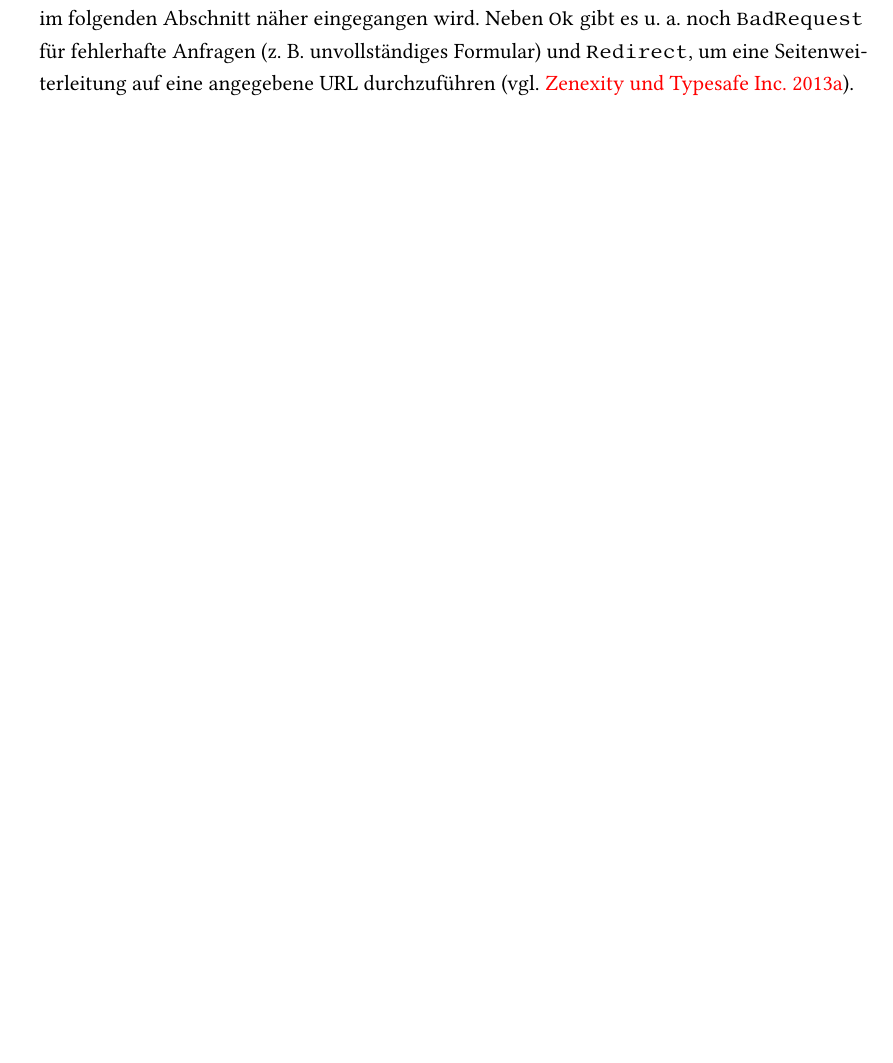
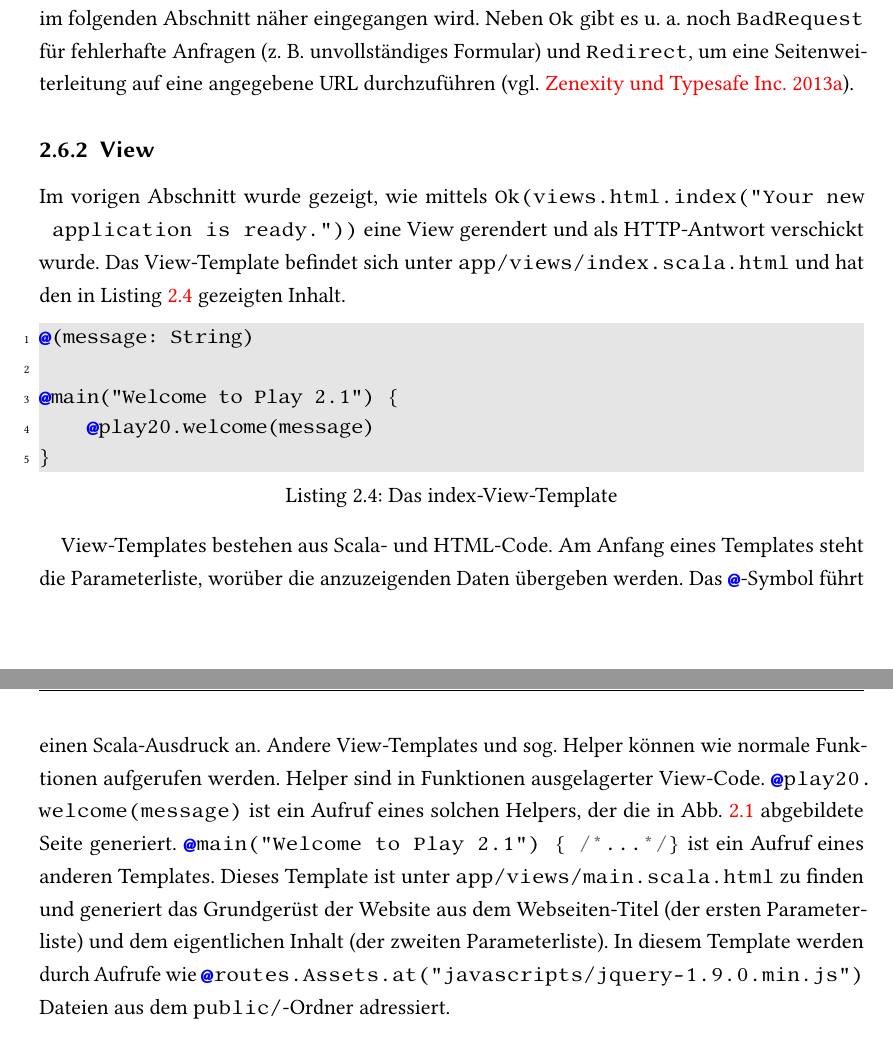
Before and after one commit to tilltheis/bachelor-thesis, a LaTeX thesis (thesis/thesis.tex, which reads thesis/ch02-grundlagen.tex): part of page 14 of 46 before the commit and two parts of pages 14 and 15 of 47 after it, the two joined at a grey line, cut so that both start at the same text, the shorter picture padded with empty space. Compiled offline with pdfLaTeX; an older LaTeX class or package is replaced by its successor.

Commit message:
grundlagen: view

```diff
--- a/thesis/ch02-grundlagen.tex
+++ b/thesis/ch02-grundlagen.tex
@@ -205,6 +205,33 @@ Neben \lstinline|Ok| gibt es u.~a. noch \lstinline|BadRequest| für fehlerhafte
 % subsubsection controller (end)
 
 
+\subsection{View} % (fold)
+\label{sub:view}
+
+Im vorigen Abschnitt wurde gezeigt, wie mittels \lstinline[breaklines=true]|Ok(views.html.index("Your new application is ready."))| eine View gerendert und als HTTP-Antwort verschickt wurde.
+Das View-Template befindet sich unter \lstinline|app/views/index.scala.html| und hat den in Listing~\ref{lst:das_index_view_template} gezeigten Inhalt.
+
+\begin{lstlisting}[caption=Das index-View-Template, label=lst:das_index_view_template]
+@(message: String)
+
+@main("Welcome to Play 2.1") {
+    @play20.welcome(message)
+}
+\end{lstlisting}
+
+View-Templates bestehen aus Scala- und HTML-Code.
+Am Anfang eines Templates steht die Parameterliste, worüber die anzuzeigenden Daten übergeben werden.
+Das \lstinline|@|-Symbol führt einen Scala-Ausdruck an.
+Andere View-Templates und sog. Helper können wie normale Funktionen aufgerufen werden.
+Helper sind in Funktionen ausgelagerter View-Code.
+\lstinline|@play20.welcome(message)| ist ein Aufruf eines solchen Helpers, der die in Abb.~\ref{fig:anwendung_nach_erstellung} abgebildete Seite generiert.
+\lstinline|@main("Welcome to Play 2.1") { /* ... */ }| ist ein Aufruf eines anderen Templates.
+Dieses Template ist unter \lstinline|app/views/main.scala.html| zu finden und generiert das Grundgerüst der Website aus dem Webseiten-Titel (der ersten Parameterliste) und dem eigentlichen Inhalt (der zweiten Parameterliste).
+In diesem Template werden durch  Aufrufe wie \lstinline[breaklines=true]|@routes.Assets.at("javascripts/jquery-1.9.0.min.js")| Dateien aus dem \lstinline|public/|-Ordner adressiert.
+
+% subsection view (end)
+
+
 % section beispielanwendung (end)
 
 
```
